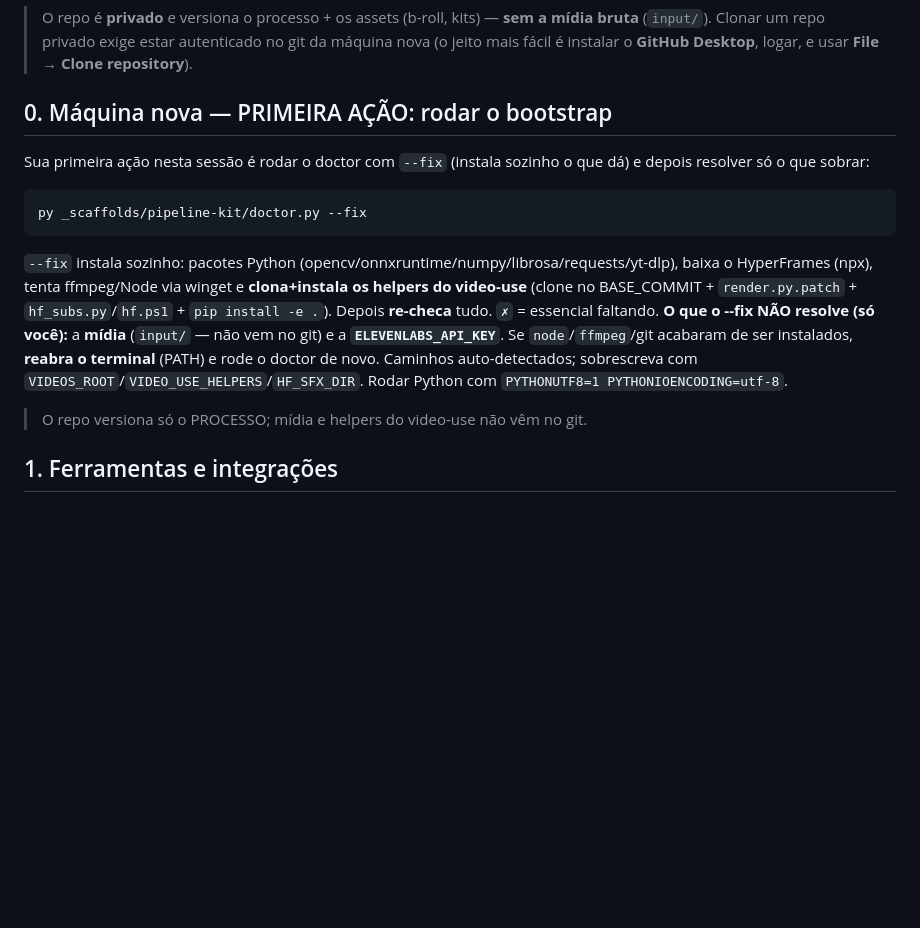
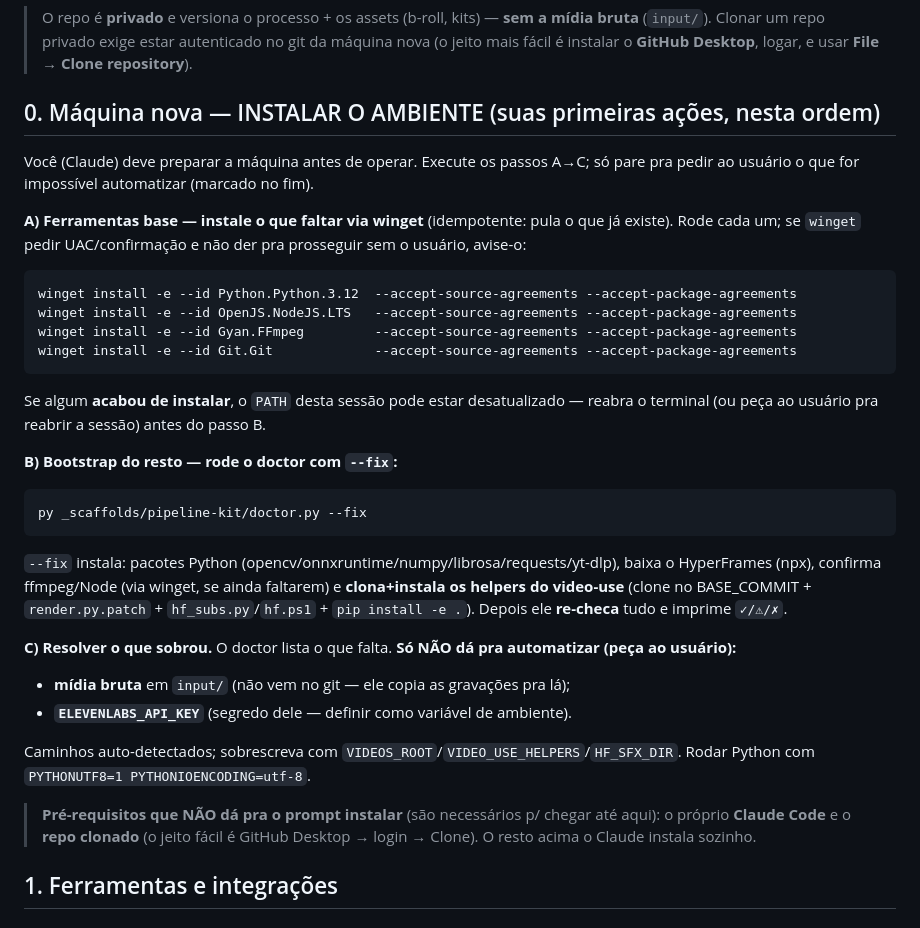
Before and after one commit to arthurlentino-coder/LS-VIDEOS, a Markdown page: prompts/SETUP_PROMPT.md, the part around the change. Drawn GitHub-style; blank space fills up the shorter version.

Commit message:
SETUP_PROMPT §0: Claude instala o ambiente (winget base + doctor --fix)
§0 vira roteiro de instalação executável pelo Claude: (A) ferramentas base via
winget (Python/Node/ffmpeg/Git, idempotente), (B) doctor --fix (pacotes Python +
HyperFrames + video-use), (C) só mídia + ELEVENLABS_API_KEY ficam pro usuário.
Deixa explícito o único irredutível: Claude Code instalado + repo clonado
(GitHub Desktop) — o resto o Claude instala sozinho.

Co-Authored-By: Claude Opus 4.8 <noreply@anthropic.com>

````diff
--- a/prompts/SETUP_PROMPT.md
+++ b/prompts/SETUP_PROMPT.md
@@ -20,22 +20,39 @@ git clone https://github.com/arthurlentino-coder/LS-VIDEOS.git VIDEOS && cd VIDE
 > (`input/`). Clonar um repo privado exige estar autenticado no git da máquina nova (o jeito mais
 > fácil é instalar o **GitHub Desktop**, logar, e usar **File → Clone repository**).
 
-## 0. Máquina nova — PRIMEIRA AÇÃO: rodar o bootstrap
-Sua primeira ação nesta sessão é rodar o doctor com `--fix` (instala sozinho o que dá) e depois
-resolver só o que sobrar:
+## 0. Máquina nova — INSTALAR O AMBIENTE (suas primeiras ações, nesta ordem)
+Você (Claude) deve preparar a máquina antes de operar. Execute os passos A→C; só pare pra pedir ao
+usuário o que for impossível automatizar (marcado no fim).
+
+**A) Ferramentas base — instale o que faltar via winget** (idempotente: pula o que já existe).
+Rode cada um; se `winget` pedir UAC/confirmação e não der pra prosseguir sem o usuário, avise-o:
+```
+winget install -e --id Python.Python.3.12  --accept-source-agreements --accept-package-agreements
+winget install -e --id OpenJS.NodeJS.LTS   --accept-source-agreements --accept-package-agreements
+winget install -e --id Gyan.FFmpeg         --accept-source-agreements --accept-package-agreements
+winget install -e --id Git.Git             --accept-source-agreements --accept-package-agreements
+```
+Se algum **acabou de instalar**, o `PATH` desta sessão pode estar desatualizado — reabra o terminal
+(ou peça ao usuário pra reabrir a sessão) antes do passo B.
+
+**B) Bootstrap do resto — rode o doctor com `--fix`:**
 ```
 py _scaffolds/pipeline-kit/doctor.py --fix
 ```
-`--fix` instala sozinho: pacotes Python (opencv/onnxruntime/numpy/librosa/requests/yt-dlp), baixa o
-HyperFrames (npx), tenta ffmpeg/Node via winget e **clona+instala os helpers do video-use**
-(clone no BASE_COMMIT + `render.py.patch` + `hf_subs.py`/`hf.ps1` + `pip install -e .`). Depois
-**re-checa** tudo. `✗` = essencial faltando.
-**O que o --fix NÃO resolve (só você):** a **mídia** (`input/` — não vem no git) e a
-**`ELEVENLABS_API_KEY`**. Se `node`/`ffmpeg`/git acabaram de ser instalados, **reabra o terminal**
-(PATH) e rode o doctor de novo.
+`--fix` instala: pacotes Python (opencv/onnxruntime/numpy/librosa/requests/yt-dlp), baixa o
+HyperFrames (npx), confirma ffmpeg/Node (via winget, se ainda faltarem) e **clona+instala os helpers
+do video-use** (clone no BASE_COMMIT + `render.py.patch` + `hf_subs.py`/`hf.ps1` + `pip install -e .`).
+Depois ele **re-checa** tudo e imprime `✓/⚠/✗`.
+
+**C) Resolver o que sobrou.** O doctor lista o que falta. **Só NÃO dá pra automatizar (peça ao usuário):**
+- **mídia bruta** em `input/` (não vem no git — ele copia as gravações pra lá);
+- **`ELEVENLABS_API_KEY`** (segredo dele — definir como variável de ambiente).
+
 Caminhos auto-detectados; sobrescreva com `VIDEOS_ROOT`/`VIDEO_USE_HELPERS`/`HF_SFX_DIR`. Rodar
 Python com `PYTHONUTF8=1 PYTHONIOENCODING=utf-8`.
-> O repo versiona só o PROCESSO; mídia e helpers do video-use não vêm no git.
+> **Pré-requisitos que NÃO dá pra o prompt instalar** (são necessários p/ chegar até aqui): o próprio
+> **Claude Code** e o **repo clonado** (o jeito fácil é GitHub Desktop → login → Clone). O resto
+> acima o Claude instala sozinho.
 
 ## 1. Ferramentas e integrações
 
````
